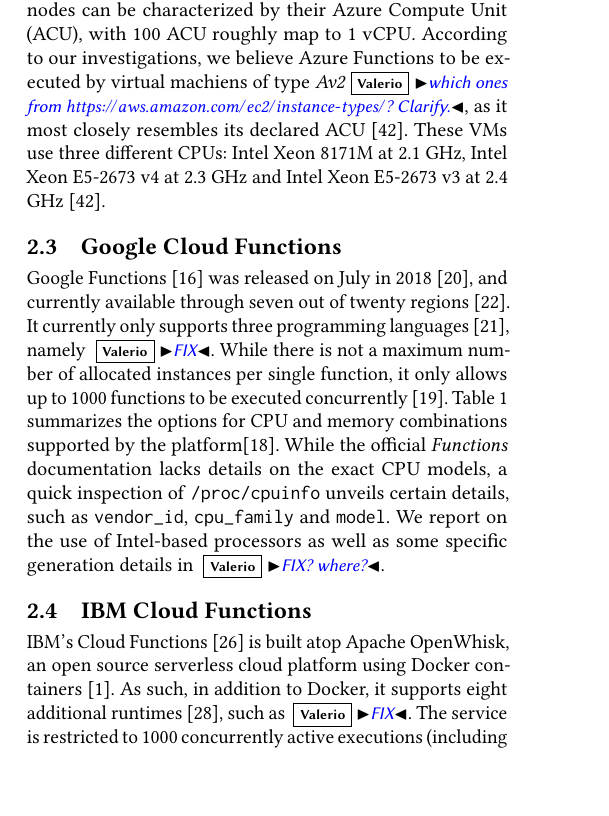
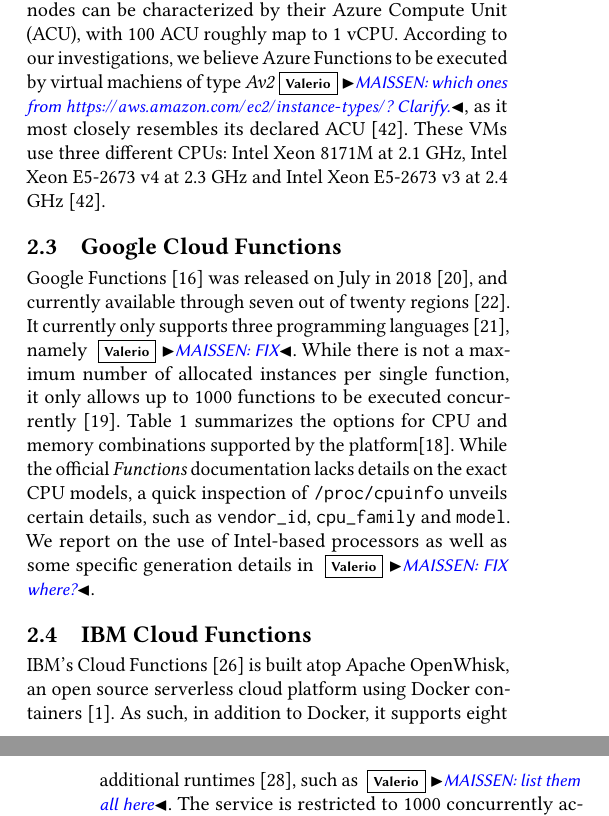
Before and after one commit to faas-benchmarking/faasdom, a LaTeX paper (report/DEBS20/main.tex, which reads report/DEBS20/background.tex): part of one column of page 2 of 14 before the commit and two parts of the columns of pages 2 and 3 of 14 after it, the two joined at a grey line, cut so that both start at the same text, the shorter picture padded with empty space. Compiled offline with pdfLaTeX.

Commit message:
clarify comments

```diff
--- a/report/DEBS20/background.tex
+++ b/report/DEBS20/background.tex
@@ -73,7 +73,7 @@
 Computing nodes can be characterized by their \gls{ACU}, with 100 ACU roughly map to 1 \gls{vCPU}.
 %For computing power, Azure has its own term named \gls{ACU} index, where 100 ACU roughly map to 1 \gls{vCPU}.
 %The instances in the Azure functions consumption plan have an \gls{ACU} of 100 which is about the equivalent of 1 \gls{vCPU}.
-According to our investigations, we believe Azure Functions to be executed by virtual machiens of type \textit{Av2}\vs{which ones from \url{https://aws.amazon.com/ec2/instance-types/}? Clarify.}, as it most closely resembles its declared \gls{ACU}~\cite{AzureFunctionsVMs}.
+According to our investigations, we believe Azure Functions to be executed by virtual machiens of type \textit{Av2}\vs{MAISSEN: which ones from \url{https://aws.amazon.com/ec2/instance-types/}? Clarify.}, as it most closely resembles its declared \gls{ACU}~\cite{AzureFunctionsVMs}.
 These \gls{VM}s use three different \gls{CPU}s: Intel Xeon 8171M at 2.1 \gls{GHz}, Intel Xeon E5-2673 v4 at 2.3 \gls{GHz} and Intel Xeon E5-2673 v3 at 2.4 \gls{GHz}~\cite{AzureFunctionsVMs}.
 
 \subsection{Google Cloud Functions}\label{sec:ss:google}
@@ -81,13 +81,13 @@
 %On the Google Cloud Platform, the serverless service is simply called \textit{Functions} \cite{GoogleFunctions}.
 Google Functions~\cite{GoogleFunctions} was released on July in 2018~\cite{GoogleFunctionsReleases}, and currently available through seven out of twenty regions~\cite{GoogleFunctionsLocations}.
 %Compared to AWS and Azure that is two and a half years respectively one year later for the first release.
-It currently only supports three programming languages~\cite{GoogleFunctionsLanguages}, namely \vs{FIX}.
+It currently only supports three programming languages~\cite{GoogleFunctionsLanguages}, namely \vs{MAISSEN: FIX}.
 While there is not a maximum number of allocated instances per single function, it only allows up to 1000 functions to be executed concurrently~\cite{GoogleFunctionsQuotas}.
 %The documentation does not mention a limit of maximum allocated instances per function.
 %However, it states that at maximum 1000 functions can be concurrently in execution \cite{GoogleFunctionsQuotas}.
 Table~\ref{table:google_functions_cpu_ram} summarizes the options for CPU and memory combinations supported by the platform\cite{GoogleFunctionsPricing}.
 While the official \emph{Functions} documentation lacks details on the exact CPU models, a quick inspection of \texttt{/proc/cpuinfo} unveils certain details, such as \texttt{vendor\_id}, \texttt{cpu\_family} and \texttt{model}.
-We report on the use of Intel-based processors as well as some specific generation details in \vs{FIX? where?}.
+We report on the use of Intel-based processors as well as some specific generation details in \vs{MAISSEN: FIX where?}.
 %Possible options for CPU and memory allocation per instance are shown in table \ref{table:google_functions_cpu_ram} \cite{GoogleFunctionsPricing}.
 %The service is available in seven out of twenty regions~\cite{GoogleFunctionsLocations}.
 
@@ -117,7 +117,7 @@
 \subsection{IBM Cloud Functions}\label{sec:ss:ibm}
 
 \gls{IBM}'s Cloud Functions \cite{IBMFunctions} is built atop Apache OpenWhisk, an open source serverless cloud platform using Docker containers~\cite{OpenWhisk}.
-As such, in addition to Docker, it supports eight additional runtimes~\cite{IBMRuntimes}, such as \vs{FIX}.
+As such, in addition to Docker, it supports eight additional runtimes~\cite{IBMRuntimes}, such as \vs{MAISSEN: list them all here}.
 %\gls{IBM} Cloud Functions supports nine different runtimes including a Docker runtime \cite{IBMRuntimes}.
 The service is restricted to 1000 concurrently active executions (including those enqueued for execution) per namespace~\cite{IBMLimits}.
 %However this limit can be increased for a specific business case but needs to be applied for via the ticketing system of the \gls{IBM} support \cite{IBMLimits}.
```
Also changed, not shown: report/DEBS20/background.tex (2 more changed lines).
